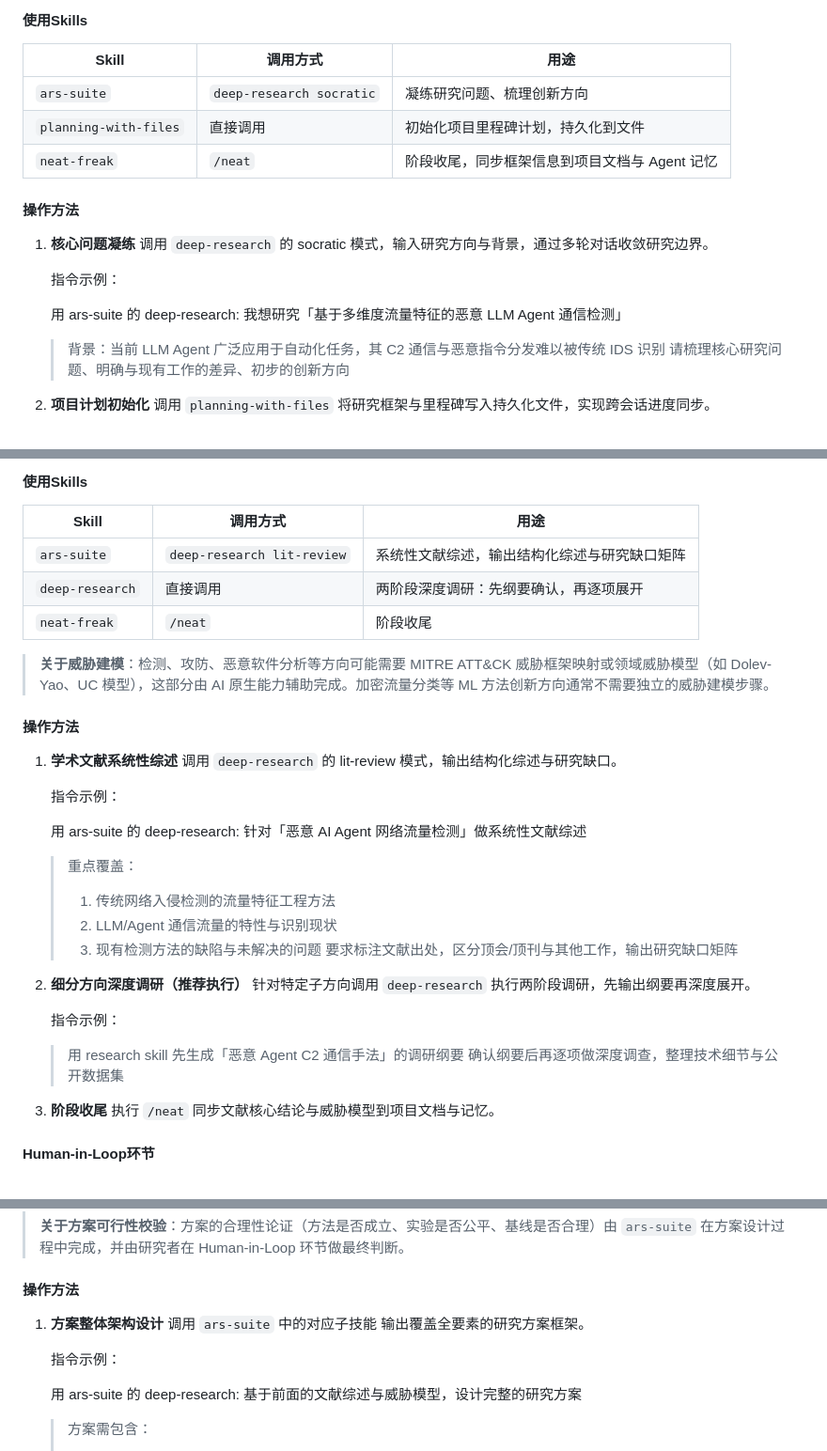
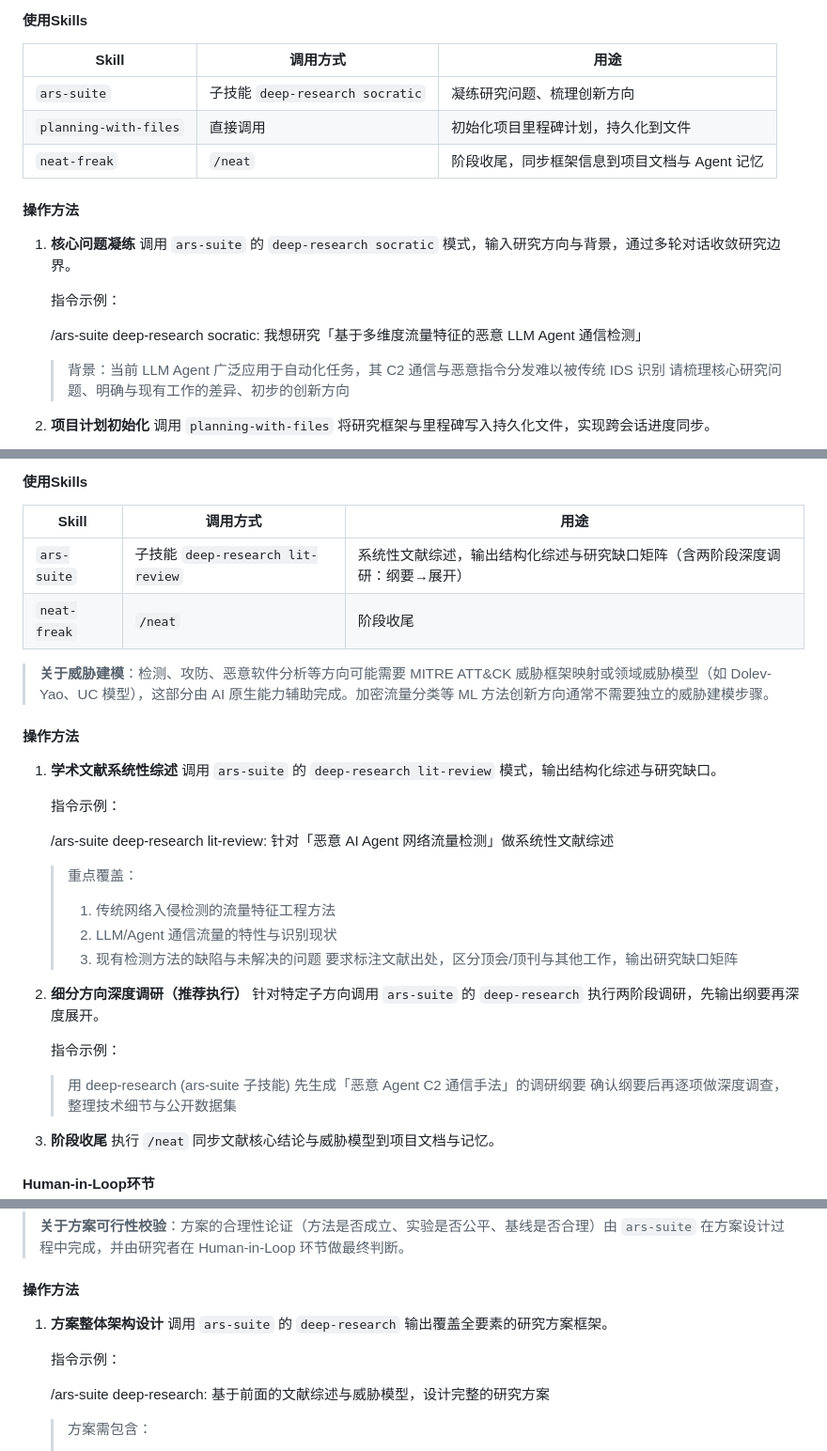
Before and after one commit to pamisu/research-workflow-skills, a Markdown page: docs/网络安全科研AI工作流完整指导书.md, 3 parts joined by grey strips. Shown at 94% size. Rendered like a GitHub page.

```diff
--- a/docs/网络安全科研AI工作流完整指导书.md
+++ b/docs/网络安全科研AI工作流完整指导书.md
@@ -53,18 +81,18 @@
 
 | Skill | 调用方式 | 用途 |
 |-------|----------|------|
-| `ars-suite` | `deep-research socratic` | 凝练研究问题、梳理创新方向 |
+| `ars-suite` | 子技能 `deep-research socratic` | 凝练研究问题、梳理创新方向 |
 | `planning-with-files` | 直接调用 | 初始化项目里程碑计划，持久化到文件 |
 | `neat-freak` | `/neat` | 阶段收尾，同步框架信息到项目文档与 Agent 记忆 |
 
 #### 操作方法
 
 1. **核心问题凝练**
-   调用 `deep-research` 的 socratic 模式，输入研究方向与背景，通过多轮对话收敛研究边界。
+   调用 `ars-suite` 的 `deep-research socratic` 模式，输入研究方向与背景，通过多轮对话收敛研究边界。
 
    指令示例：
 
-   用 ars-suite 的 deep-research: 我想研究「基于多维度流量特征的恶意 LLM Agent 通信检测」
+   /ars-suite deep-research socratic: 我想研究「基于多维度流量特征的恶意 LLM Agent 通信检测」
    > 背景：当前 LLM Agent 广泛应用于自动化任务，其 C2 通信与恶意指令分发难以被传统 IDS 识别
    > 请梳理核心研究问题、明确与现有工作的差异、初步的创新方向
 
@@ -118,8 +146,7 @@
 
 | Skill | 调用方式 | 用途 |
 |-------|----------|------|
-| `ars-suite` | `deep-research lit-review` | 系统性文献综述，输出结构化综述与研究缺口矩阵 |
-| `deep-research` | 直接调用 | 两阶段深度调研：先纲要确认，再逐项展开 |
+| `ars-suite` | 子技能 `deep-research lit-review` | 系统性文献综述，输出结构化综述与研究缺口矩阵（含两阶段深度调研：纲要→展开） |
 | `neat-freak` | `/neat` | 阶段收尾 |
 
 > **关于威胁建模**：检测、攻防、恶意软件分析等方向可能需要 MITRE ATT&CK 威胁框架映射或领域威胁模型（如 Dolev-Yao、UC 模型），这部分由 AI 原生能力辅助完成。加密流量分类等 ML 方法创新方向通常不需要独立的威胁建模步骤。
@@ -127,11 +154,11 @@
 #### 操作方法
 
 1. **学术文献系统性综述**
-   调用 `deep-research` 的 lit-review 模式，输出结构化综述与研究缺口。
+   调用 `ars-suite` 的 `deep-research lit-review` 模式，输出结构化综述与研究缺口。
 
    指令示例：
 
-   用 ars-suite 的 deep-research: 针对「恶意 AI Agent 网络流量检测」做系统性文献综述
+   /ars-suite deep-research lit-review: 针对「恶意 AI Agent 网络流量检测」做系统性文献综述
    > 重点覆盖：
    > 1. 传统网络入侵检测的流量特征工程方法
    > 2. LLM/Agent 通信流量的特性与识别现状
@@ -139,11 +166,11 @@
    > 要求标注文献出处，区分顶会/顶刊与其他工作，输出研究缺口矩阵
 
 2. **细分方向深度调研（推荐执行）**
-   针对特定子方向调用 `deep-research` 执行两阶段调研，先输出纲要再深度展开。
+   针对特定子方向调用 `ars-suite` 的 `deep-research` 执行两阶段调研，先输出纲要再深度展开。
 
    指令示例：
 
-   > 用 research skill 先生成「恶意 Agent C2 通信手法」的调研纲要
+   > 用 deep-research (ars-suite 子技能) 先生成「恶意 Agent C2 通信手法」的调研纲要
    > 确认纲要后再逐项做深度调查，整理技术细节与公开数据集
 
 3. **阶段收尾**
@@ -195,11 +222,11 @@
 #### 操作方法
 
 1. **方案整体架构设计**
-   调用 `ars-suite` 中的对应子技能 输出覆盖全要素的研究方案框架。
+   调用 `ars-suite` 的 `deep-research` 输出覆盖全要素的研究方案框架。
 
    指令示例：
 
-   用 ars-suite 的 deep-research: 基于前面的文献综述与威胁模型，设计完整的研究方案
+   /ars-suite deep-research: 基于前面的文献综述与威胁模型，设计完整的研究方案
    > 方案需包含：
    > 1. 研究背景与问题挑战
    > 2. 方法整体架构与核心模块划分
```
Also changed, not shown: other parts of docs/网络安全科研AI工作流完整指导书.md (+53 -25 lines), docs/示例：基于图的预训练加密流量分类研究全流程.md (+3 -3 lines), docs/网络安全科研AI工作流速查表.md (+1 -1 lines).
